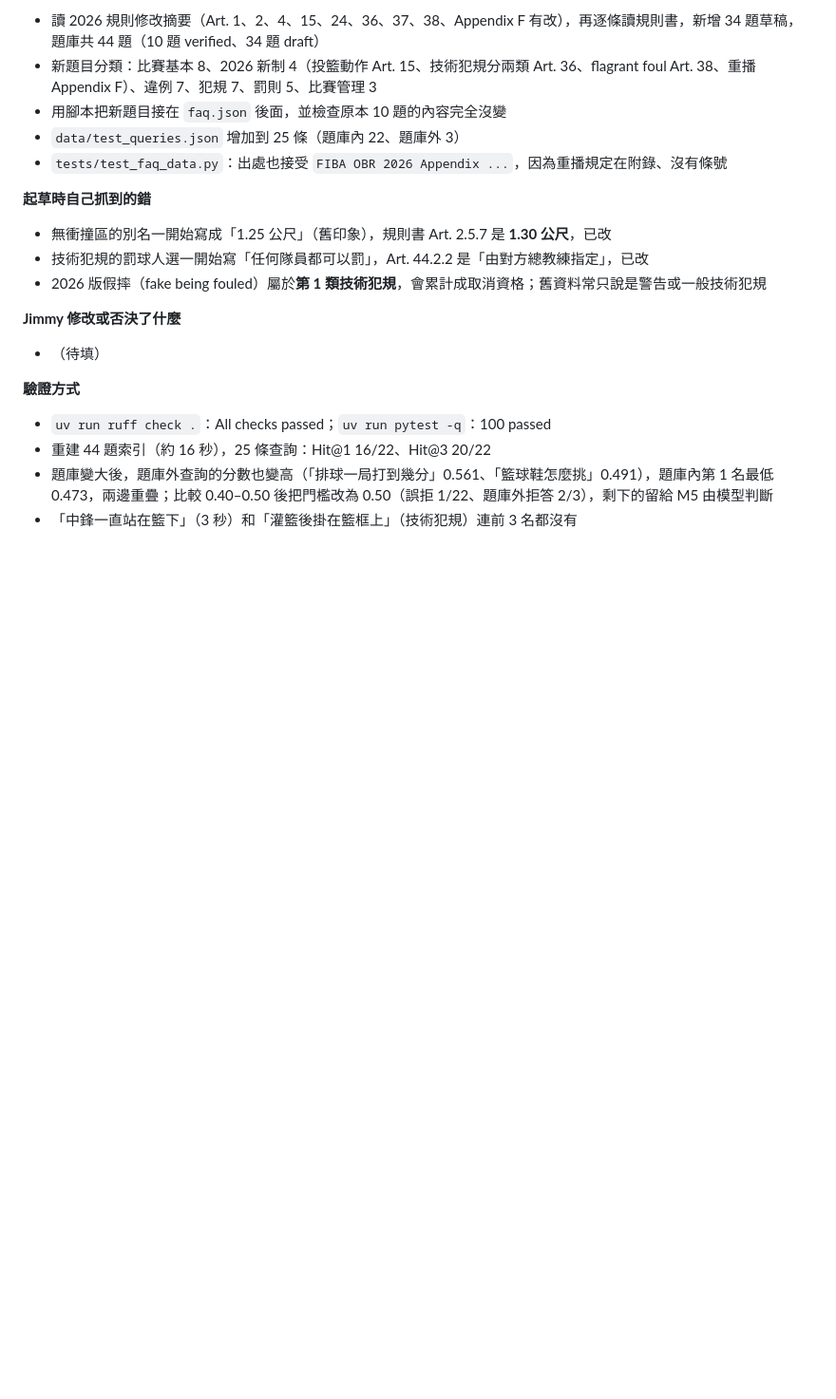
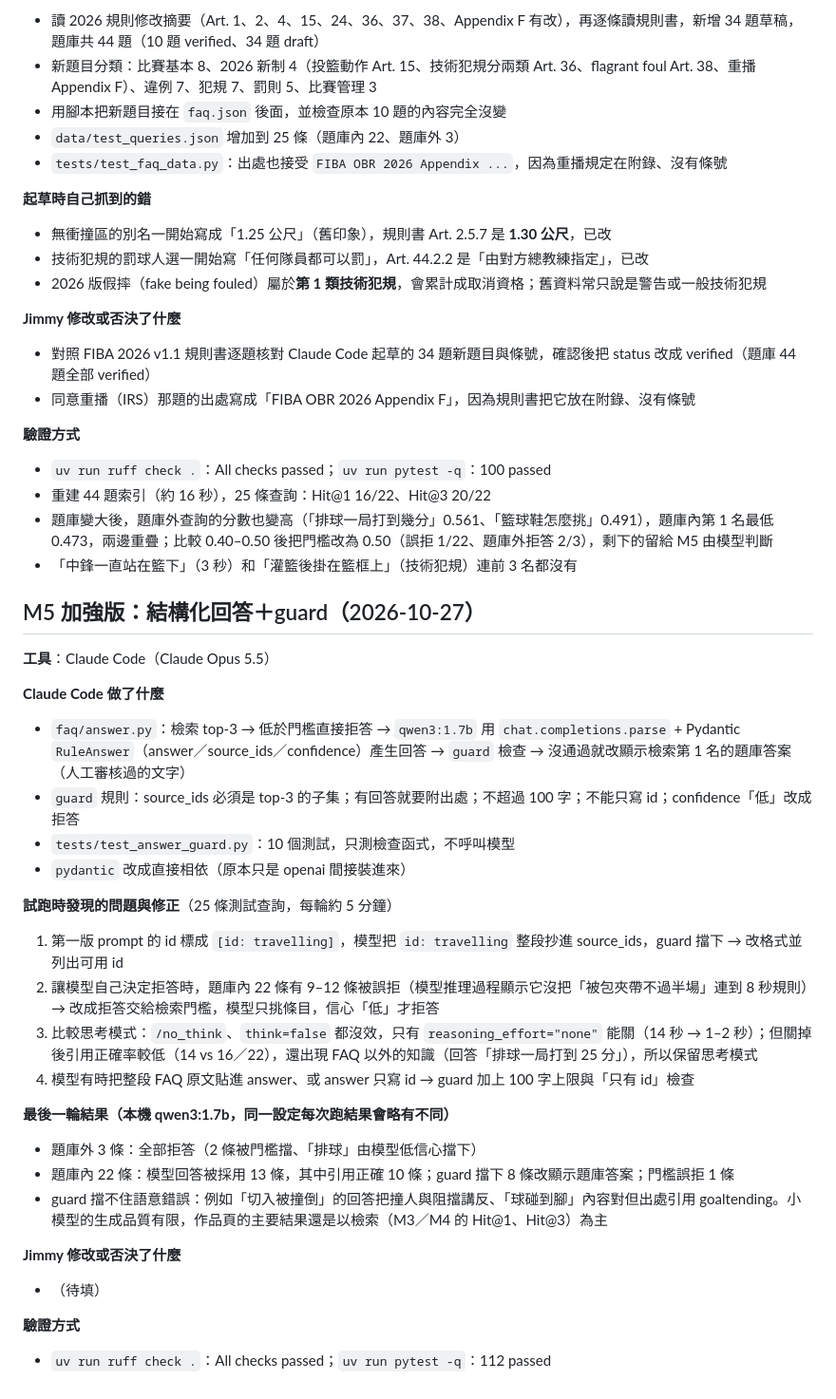
Before and after one commit to kdwjzh/fiba-rules-faq, a Markdown page: docs/ai-usage-log.md, the part around the change. Shown at 95% size. Rendered like a GitHub page; blank space fills up the shorter version.

Commit message:
docs: log M5 results and prompt iterations
Co-Authored-By: Claude Opus 5.5 <noreply@anthropic.com>

```diff
--- a/docs/ai-usage-log.md
+++ b/docs/ai-usage-log.md
@@ -104,10 +104,38 @@
 - 2026 版假摔（fake being fouled）屬於**第 1 類技術犯規**，會累計成取消資格；舊資料常只說是警告或一般技術犯規
 
 **Jimmy 修改或否決了什麼**
-- （待填）
+- 對照 FIBA 2026 v1.1 規則書逐題核對 Claude Code 起草的 34 題新題目與條號，確認後把 status 改成 verified（題庫 44 題全部 verified）
+- 同意重播（IRS）那題的出處寫成「FIBA OBR 2026 Appendix F」，因為規則書把它放在附錄、沒有條號
 
 **驗證方式**
 - `uv run ruff check .`：All checks passed；`uv run pytest -q`：100 passed
 - 重建 44 題索引（約 16 秒），25 條查詢：Hit@1 16/22、Hit@3 20/22
 - 題庫變大後，題庫外查詢的分數也變高（「排球一局打到幾分」0.561、「籃球鞋怎麼挑」0.491），題庫內第 1 名最低 0.473，兩邊重疊；比較 0.40–0.50 後把門檻改為 0.50（誤拒 1/22、題庫外拒答 2/3），剩下的留給 M5 由模型判斷
 - 「中鋒一直站在籃下」（3 秒）和「灌籃後掛在籃框上」（技術犯規）連前 3 名都沒有
+
+## M5 加強版：結構化回答＋guard（2026-10-27）
+
+**工具**：Claude Code（Claude Opus 5.5）
+
+**Claude Code 做了什麼**
+- `faq/answer.py`：檢索 top-3 → 低於門檻直接拒答 → `qwen3:1.7b` 用 `chat.completions.parse` + Pydantic `RuleAnswer`（answer／source_ids／confidence）產生回答 → `guard` 檢查 → 沒通過就改顯示檢索第 1 名的題庫答案（人工審核過的文字）
+- `guard` 規則：source_ids 必須是 top-3 的子集；有回答就要附出處；不超過 100 字；不能只寫 id；confidence「低」改成拒答
+- `tests/test_answer_guard.py`：10 個測試，只測檢查函式，不呼叫模型
+- `pydantic` 改成直接相依（原本只是 openai 間接裝進來）
+
+**試跑時發現的問題與修正**（25 條測試查詢，每輪約 5 分鐘）
+1. 第一版 prompt 的 id 標成 `[id: travelling]`，模型把 `id: travelling` 整段抄進 source_ids，guard 擋下 → 改格式並列出可用 id
+2. 讓模型自己決定拒答時，題庫內 22 條有 9–12 條被誤拒（模型推理過程顯示它沒把「被包夾帶不過半場」連到 8 秒規則）→ 改成拒答交給檢索門檻，模型只挑條目，信心「低」才拒答
+3. 比較思考模式：`/no_think`、`think=false` 都沒效，只有 `reasoning_effort="none"` 能關（14 秒 → 1–2 秒）；但關掉後引用正確率較低（14 vs 16／22），還出現 FAQ 以外的知識（回答「排球一局打到 25 分」），所以保留思考模式
+4. 模型有時把整段 FAQ 原文貼進 answer、或 answer 只寫 id → guard 加上 100 字上限與「只有 id」檢查
+
+**最後一輪結果（本機 qwen3:1.7b，同一設定每次跑結果會略有不同）**
+- 題庫外 3 條：全部拒答（2 條被門檻擋、「排球」由模型低信心擋下）
+- 題庫內 22 條：模型回答被採用 13 條，其中引用正確 10 條；guard 擋下 8 條改顯示題庫答案；門檻誤拒 1 條
+- guard 擋不住語意錯誤：例如「切入被撞倒」的回答把撞人與阻擋講反、「球碰到腳」內容對但出處引用 goaltending。小模型的生成品質有限，作品頁的主要結果還是以檢索（M3／M4 的 Hit@1、Hit@3）為主
+
+**Jimmy 修改或否決了什麼**
+- （待填）
+
+**驗證方式**
+- `uv run ruff check .`：All checks passed；`uv run pytest -q`：112 passed
```
Also changed, not shown: CLAUDE.md (+2 -1 lines).
